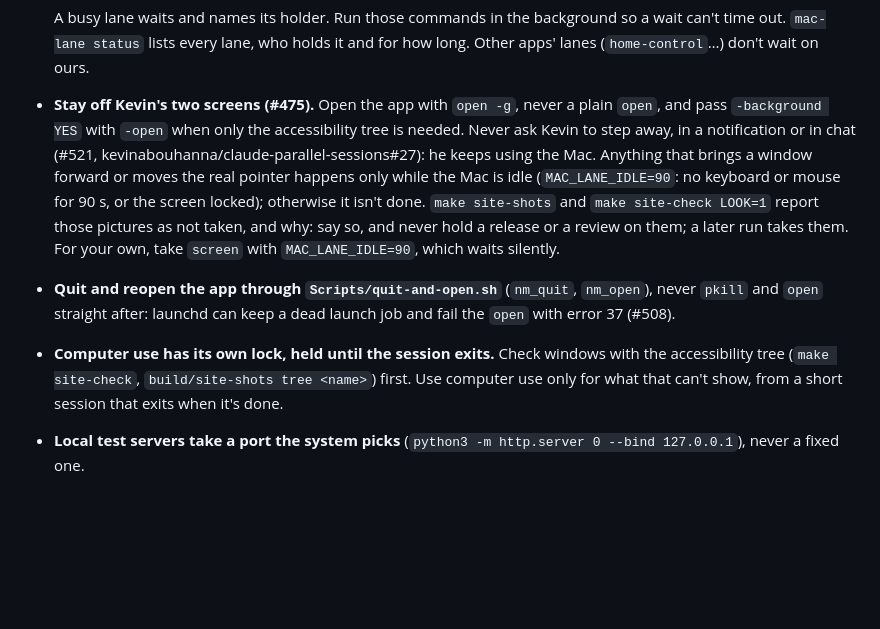
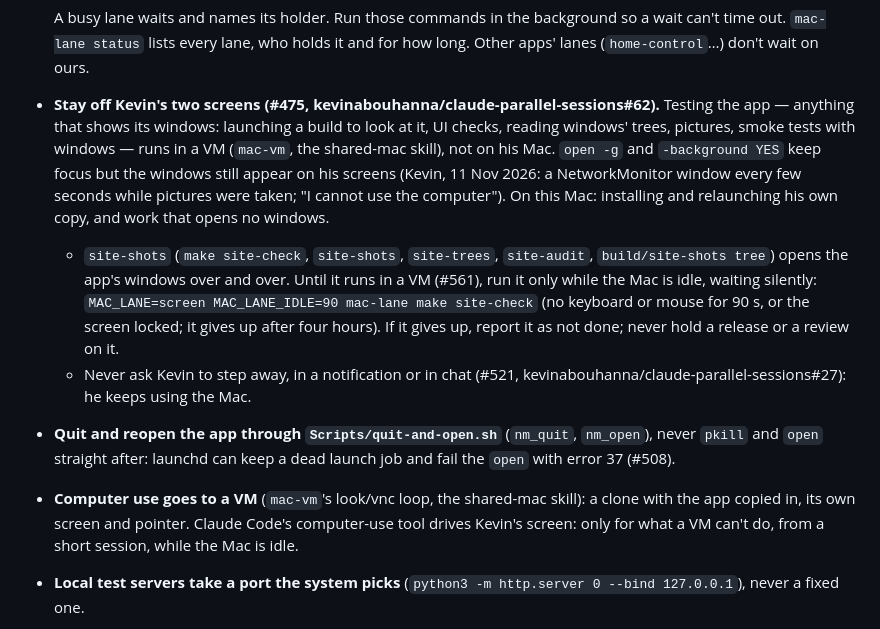
Before and after one commit to kevinabouhanna/NetworkMonitor, a Markdown page: CLAUDE.md, the part around the change. Drawn GitHub-style; blank space fills up the shorter version.

Commit message:
CLAUDE.md: testing the app runs in a VM; site-shots only while the Mac is idle (#561) (#565)
Kevin, 11 Nov 2026: NetworkMonitor windows kept appearing on his screen while pictures were
taken, every few seconds. Testing that shows the app's windows now runs in a mac-vm clone
(kevinabouhanna/claude-parallel-sessions#62); site-shots, which opens windows over and over,
runs only behind the silent idle gate until #561 moves it into a VM. Computer use goes to a VM.

Co-authored-by: Claude Opus 5.5 <noreply@anthropic.com>

```diff
--- a/CLAUDE.md
+++ b/CLAUDE.md
@@ -223,22 +223,28 @@ release of its own:
   A busy lane waits and names its holder. Run those commands in the background so a
   wait can't time out. `mac-lane status` lists every lane, who holds it and for how long.
   Other apps' lanes (`home-control`…) don't wait on ours.
-- **Stay off Kevin's two screens (#475).** Open the app with `open -g`, never a plain
-  `open`, and pass `-background YES` with `-open` when only the accessibility tree is
-  needed. Never ask Kevin to step away, in a notification or in chat (#521,
-  kevinabouhanna/claude-parallel-sessions#27): he keeps using the Mac. Anything that
-  brings a window forward or moves the real pointer happens only while the Mac is idle
-  (`MAC_LANE_IDLE=90`: no keyboard or mouse for 90 s, or the screen locked); otherwise
-  it isn't done. `make site-shots` and `make site-check LOOK=1` report those pictures as
-  not taken, and why: say so, and never hold a release or a review on them; a later run
-  takes them. For your own, take `screen` with `MAC_LANE_IDLE=90`, which waits silently.
+- **Stay off Kevin's two screens (#475,
+  kevinabouhanna/claude-parallel-sessions#62).** Testing the app — anything that shows its
+  windows: launching a build to look at it, UI checks, reading windows' trees, pictures,
+  smoke tests with windows — runs in a VM (`mac-vm`, the shared-mac skill), not on his Mac.
+  `open -g` and `-background YES` keep focus but the windows still appear on his screens
+  (Kevin, 11 Nov 2026: a NetworkMonitor window every few seconds while pictures were taken;
+  "I cannot use the computer"). On this Mac: installing and relaunching his own copy, and
+  work that opens no windows.
+  - `site-shots` (`make site-check`, `site-shots`, `site-trees`, `site-audit`, `build/site-shots
+    tree`) opens the app's windows over and over. Until it runs in a VM (#561), run it only
+    while the Mac is idle, waiting silently:
+    `MAC_LANE=screen MAC_LANE_IDLE=90 mac-lane make site-check` (no keyboard or mouse for
+    90 s, or the screen locked; it gives up after four hours). If it gives up, report it as not
+    done; never hold a release or a review on it.
+  - Never ask Kevin to step away, in a notification or in chat (#521,
+    kevinabouhanna/claude-parallel-sessions#27): he keeps using the Mac.
 - **Quit and reopen the app through `Scripts/quit-and-open.sh`** (`nm_quit`,
   `nm_open`), never `pkill` and `open` straight after: launchd can keep a dead launch
   job and fail the `open` with error 37 (#508).
-- **Computer use has its own lock, held until the session exits.** Check windows
-  with the accessibility tree (`make site-check`, `build/site-shots tree <name>`)
-  first. Use computer use only for what that can't show, from a short session that
-  exits when it's done.
+- **Computer use goes to a VM** (`mac-vm`'s look/vnc loop, the shared-mac skill): a clone
+  with the app copied in, its own screen and pointer. Claude Code's computer-use tool drives
+  Kevin's screen: only for what a VM can't do, from a short session, while the Mac is idle.
 - **Local test servers take a port the system picks**
   (`python3 -m http.server 0 --bind 127.0.0.1`), never a fixed one.
 - **Measure a power profile without unplugging:**
```
